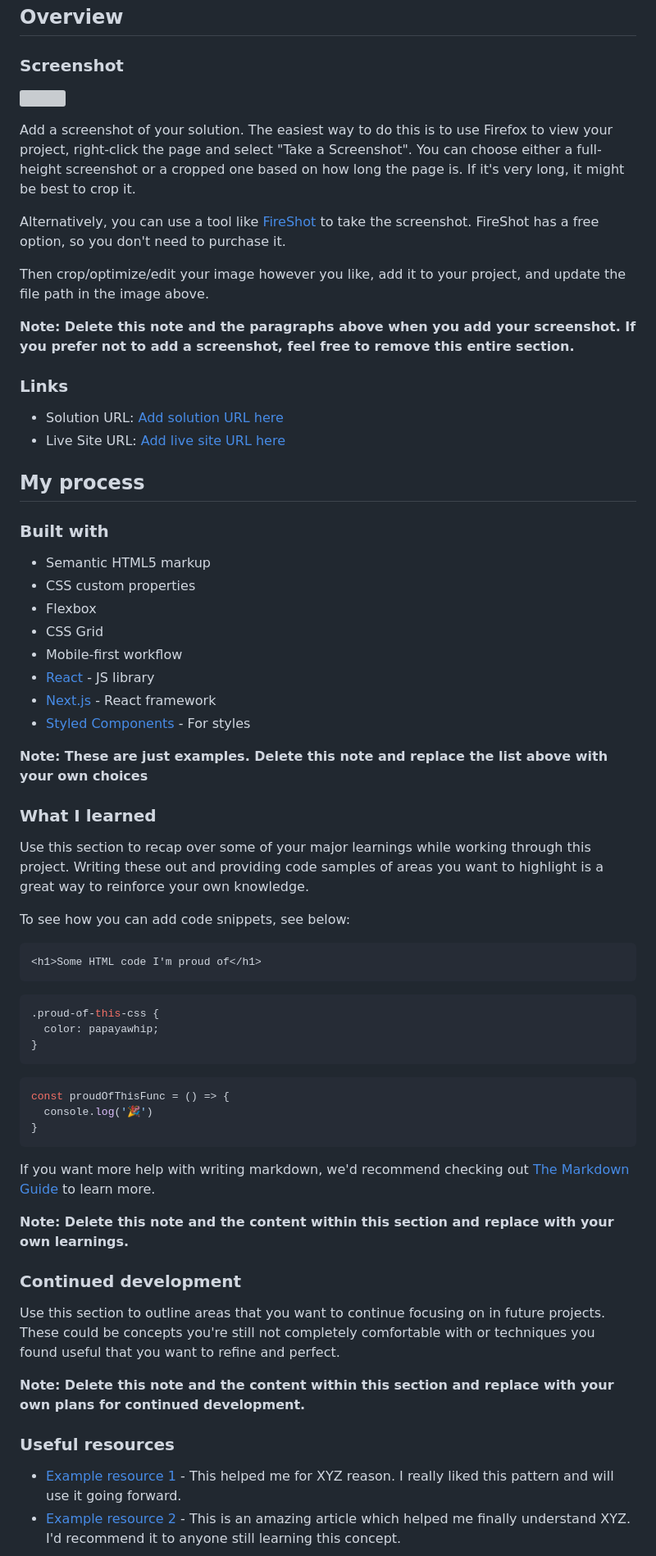
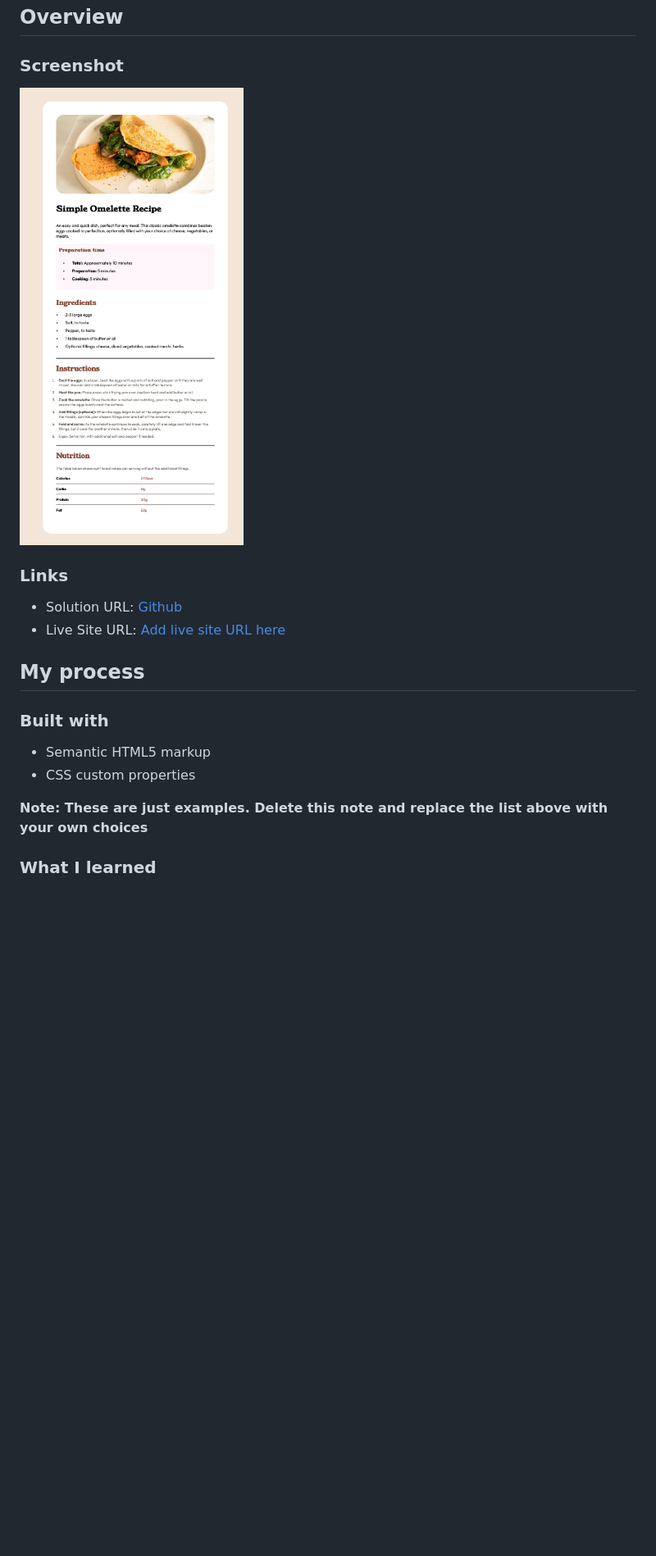
Before and after one commit to 01U2/recipe-page, a Markdown page: README-template.md, the part around the change printed below. Shown: that part at 82% size. Rendered like a GitHub page; pictures changed too: assets/images/Lesson 1.png (added); blank space fills up the shorter version; grey boxes are pictures that could not be loaded.

````diff
--- a/README-template.md
+++ b/README-template.md
@@ -23,19 +25,11 @@ This is a solution to the [Recipe page challenge on Frontend Mentor](https://www
 
 ### Screenshot
 
-![](./screenshot.jpg)
-
-Add a screenshot of your solution. The easiest way to do this is to use Firefox to view your project, right-click the page and select "Take a Screenshot". You can choose either a full-height screenshot or a cropped one based on how long the page is. If it's very long, it might be best to crop it.
-
-Alternatively, you can use a tool like [FireShot](https://getfireshot.com/) to take the screenshot. FireShot has a free option, so you don't need to purchase it.
-
-Then crop/optimize/edit your image however you like, add it to your project, and update the file path in the image above.
-
-**Note: Delete this note and the paragraphs above when you add your screenshot. If you prefer not to add a screenshot, feel free to remove this entire section.**
+![](./assets/images/Lesson%201.png)
 
 ### Links
 
-- Solution URL: [Add solution URL here](https://your-solution-url.com)
+- Solution URL: [Github](https://github.com/01U2/recipe-page)
 - Live Site URL: [Add live site URL here](https://your-live-site-url.com)
 
 ## My process
@@ -44,47 +38,8 @@ Then crop/optimize/edit your image however you like, add it to your project, and
 
 - Semantic HTML5 markup
 - CSS custom properties
-- Flexbox
-- CSS Grid
-- Mobile-first workflow
-- [React](https://reactjs.org/) - JS library
-- [Next.js](https://nextjs.org/) - React framework
-- [Styled Components](https://styled-components.com/) - For styles
 
 **Note: These are just examples. Delete this note and replace the list above with your own choices**
 
 ### What I learned
 
-Use this section to recap over some of your major learnings while working through this project. Writing these out and providing code samples of areas you want to highlight is a great way to reinforce your own knowledge.
-
-To see how you can add code snippets, see below:
-
-```html
-<h1>Some HTML code I'm proud of</h1>
-```
-```css
-.proud-of-this-css {
-  color: papayawhip;
-}
-```
-```js
-const proudOfThisFunc = () => {
-  console.log('🎉')
-}
-```
-
-If you want more help with writing markdown, we'd recommend checking out [The Markdown Guide](https://www.markdownguide.org/) to learn more.
-
-**Note: Delete this note and the content within this section and replace with your own learnings.**
-
-### Continued development
-
-Use this section to outline areas that you want to continue focusing on in future projects. These could be concepts you're still not completely comfortable with or techniques you found useful that you want to refine and perfect.
-
-**Note: Delete this note and the content within this section and replace with your own plans for continued development.**
-
-### Useful resources
-
-- [Example resource 1](https://www.example.com) - This helped me for XYZ reason. I really liked this pattern and will use it going forward.
-- [Example resource 2](https://www.example.com) - This is an amazing article which helped me finally understand XYZ. I'd recommend it to anyone still learning this concept.
-
````
Also changed, not shown: other parts of README-template.md (+5 -22 lines).
